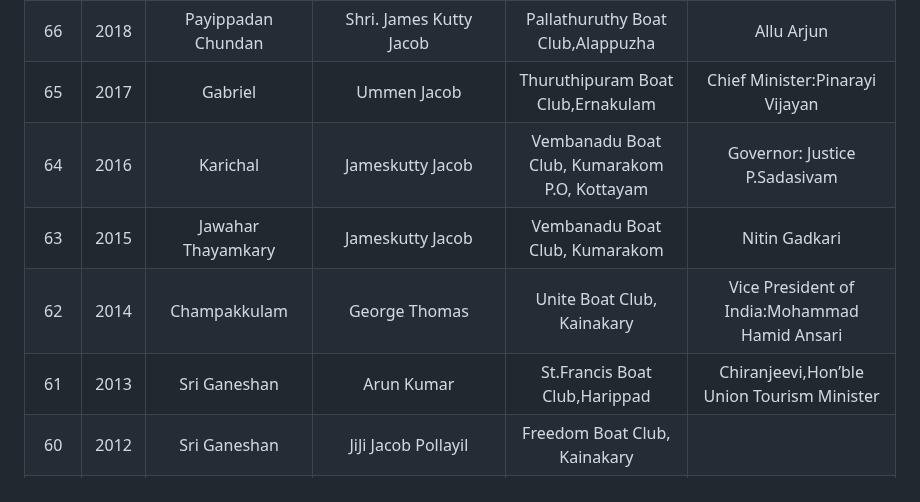
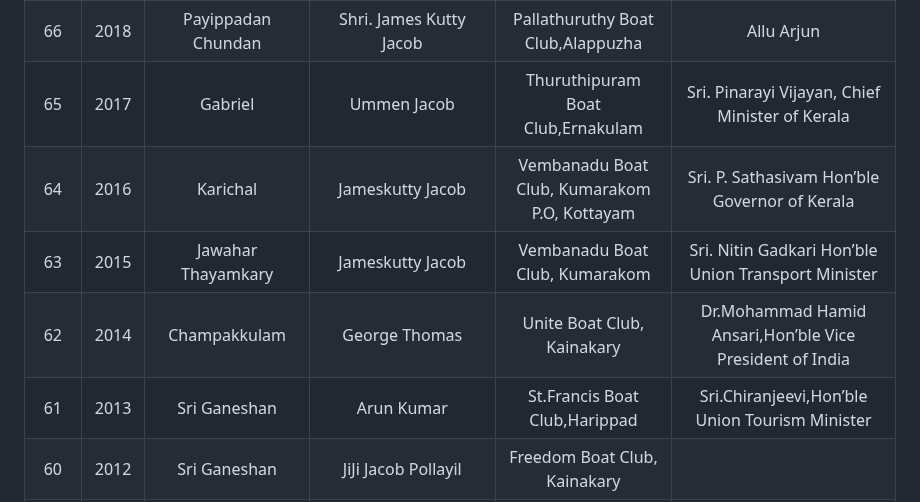
Before and after one commit to josephjosedev/NehruTrophyBoatRace, a Markdown page: README.md, the part around the change. Drawn GitHub-style.

```diff
--- a/README.md
+++ b/README.md
@@ -8,11 +8,11 @@
 68 | 2022 | Mahadevikaad Kaatil Thekkethil       |Santhosh Chacko|Pallathuruthy Boat Club|Andaman and Nicobar Lt Governor:Rt. Adm. Ral D K Joshi
 | 67 | 2019 | Nadubhagam chundan          | Narayanan Kutty N                     | Pallathuruthy Boat Club,Alappuzha        |Sachin Tendulkar |
 | 66 | 2018 | Payippadan Chundan          | Shri. James Kutty Jacob                        | Pallathuruthy Boat Club,Alappuzha            | Allu Arjun|
-| 65 | 2017 | Gabriel                     | Ummen Jacob                                    | Thuruthipuram Boat Club,Ernakulam            |Chief Minister:Pinarayi Vijayan|
-| 64 | 2016 | Karichal                    | Jameskutty Jacob                               | Vembanadu Boat Club, Kumarakom P.O, Kottayam |Governor: Justice P.Sadasivam|
-| 63 | 2015 | Jawahar Thayamkary          | Jameskutty Jacob                               | Vembanadu Boat Club, Kumarakom               |Nitin Gadkari|
-| 62 | 2014 | Champakkulam                | George Thomas                                  | Unite Boat Club, Kainakary                   |Vice President of India:Mohammad Hamid Ansari|
-| 61 | 2013 | Sri Ganeshan                | Arun Kumar                                     | St.Francis Boat Club,Harippad                |Chiranjeevi,Hon’ble Union Tourism Minister|
+| 65 | 2017 | Gabriel                     | Ummen Jacob                                    | Thuruthipuram Boat Club,Ernakulam            |Sri. Pinarayi Vijayan, Chief Minister of Kerala|
+| 64 | 2016 | Karichal                    | Jameskutty Jacob                               | Vembanadu Boat Club, Kumarakom P.O, Kottayam |Sri. P. Sathasivam Hon’ble Governor of Kerala|
+| 63 | 2015 | Jawahar Thayamkary          | Jameskutty Jacob                               | Vembanadu Boat Club, Kumarakom               |Sri. Nitin Gadkari Hon’ble Union Transport Minister|
+| 62 | 2014 | Champakkulam                | George Thomas                                  | Unite Boat Club, Kainakary                   |Dr.Mohammad Hamid Ansari,Hon’ble Vice President of India|
+| 61 | 2013 | Sri Ganeshan                | Arun Kumar                                     | St.Francis Boat Club,Harippad                |Sri.Chiranjeevi,Hon’ble Union Tourism Minister|
 | 60 | 2012 | Sri Ganeshan                | JiJi Jacob Pollayil                            | Freedom Boat Club, Kainakary                 |
 | 59 | 2011 | Karichal                    | Jiji Jacob Pollayil                            | Freedom Boat Club, Kainakary   (court odrer)                    |
 | 58 | 2010 | Jawahar Thayankari          | Joseph philip                                  | Kumarakam Town Boat Club                     |
```
